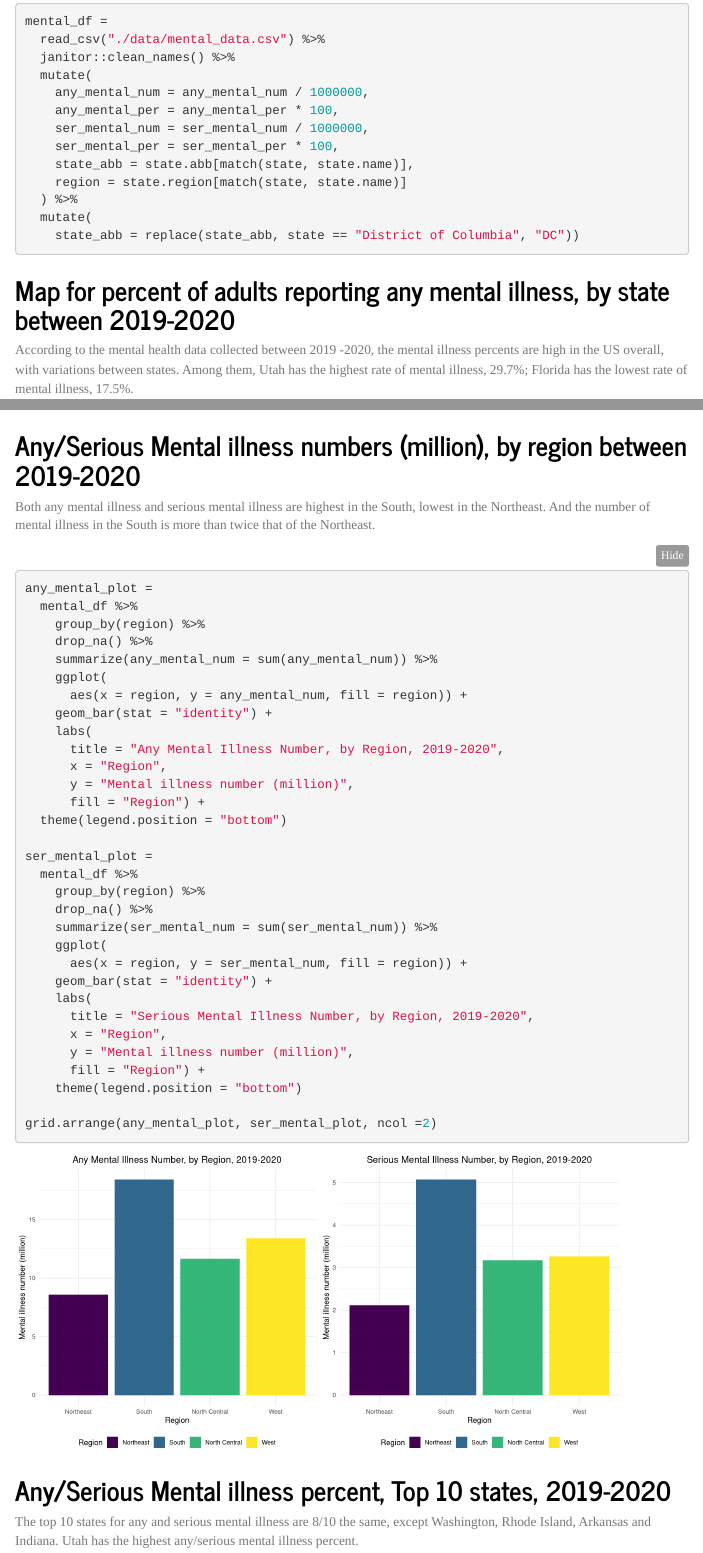
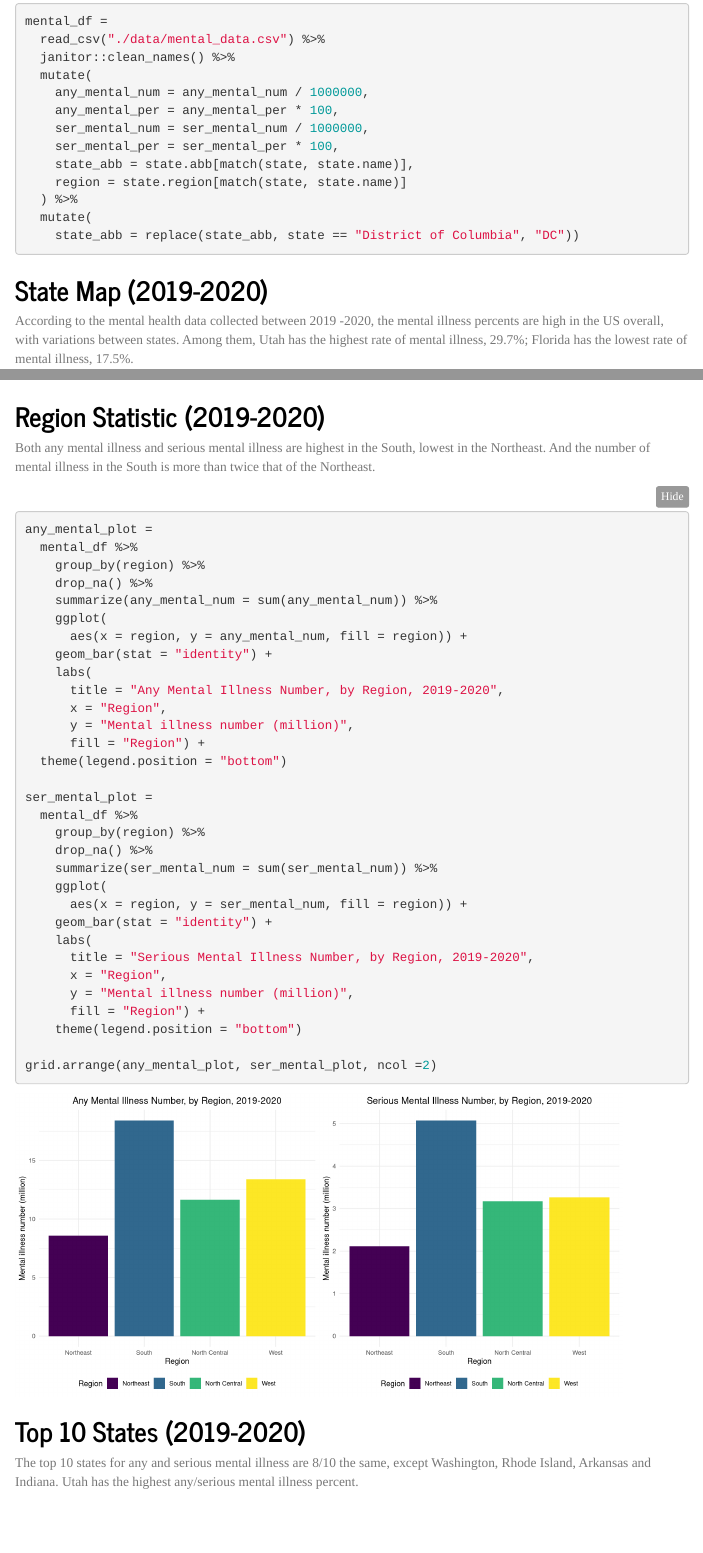
Before and after one commit to KellyLuo233/mental_illness.github.io, an R Markdown document (analysis/exploratory_analysis/mental_illness_report.Rmd): the page in a window 1100 px wide, from 100 px down, and a second part further down, joined at a grey line. Rendered offline with R 4.5, knitr and Pandoc, with nearby package versions; folded parts are opened; some code elsewhere in the file could not run offline; menus at the side of the page are left out; column names are cleaned by a stand-in for the janitor package.

Commit message:
explorary data

````diff
--- a/_site.yml
+++ b/_site.yml
@@ -13,12 +13,12 @@ navbar:
       href: data_process.html
     - text: 'Exploratory Analyses'
       menu:
+      - text: 'Mental Illness'
+        href: analysis/exploratory_analysis/mental_illness_report.html
       - text: 'Anxiety'
         href: analysis/exploratory_analysis/anxiety_report.html
       - text: 'Depression'
         href: analysis/exploratory_analysis/depression_report.html
-      - text: 'Mental Illness'
-        href: analysis/exploratory_analysis/mental_illness_report.html
       - text: 'Suicide'
         href: analysis/exploratory_analysis/suicide_report.html
     - text: 'Statistical Analyses'
--- a/analysis/exploratory_analysis/mental_illness_report.Rmd
+++ b/analysis/exploratory_analysis/mental_illness_report.Rmd
@@ -69,7 +69,7 @@ mental_df =
     state_abb = replace(state_abb, state == "District of Columbia", "DC"))
 ```
 
-## Map for percent of adults reporting any mental illness, by state between 2019-2020
+## State Map (2019-2020)
 
 According to the mental health data collected between 2019 -2020, the mental illness percents are high in the US overall, with variations between states. Among them, Utah has the highest rate of mental illness, 29.7%; Florida has the lowest rate of mental illness, 17.5%.
 
@@ -94,7 +94,7 @@ ggplotly(state_mental)
 
 ```
 
-## Any/Serious Mental illness numbers (million), by region between 2019-2020
+##  Region Statistic (2019-2020)
 
 Both any mental illness and serious mental illness are highest in the South, lowest in the Northeast. And the number of mental illness in the South is more than twice that of the Northeast.
 
@@ -134,7 +134,7 @@ grid.arrange(any_mental_plot, ser_mental_plot, ncol =2)
 ```
 
 
-## Any/Serious Mental illness percent, Top 10 states, 2019-2020
+## Top 10 States (2019-2020)
 
 The top 10 states for any and serious mental illness are 8/10 the same, except Washington, Rhode Island, Arkansas and Indiana. Utah has the highest any/serious mental illness percent.
 
````
Also changed, not shown: index.html.
